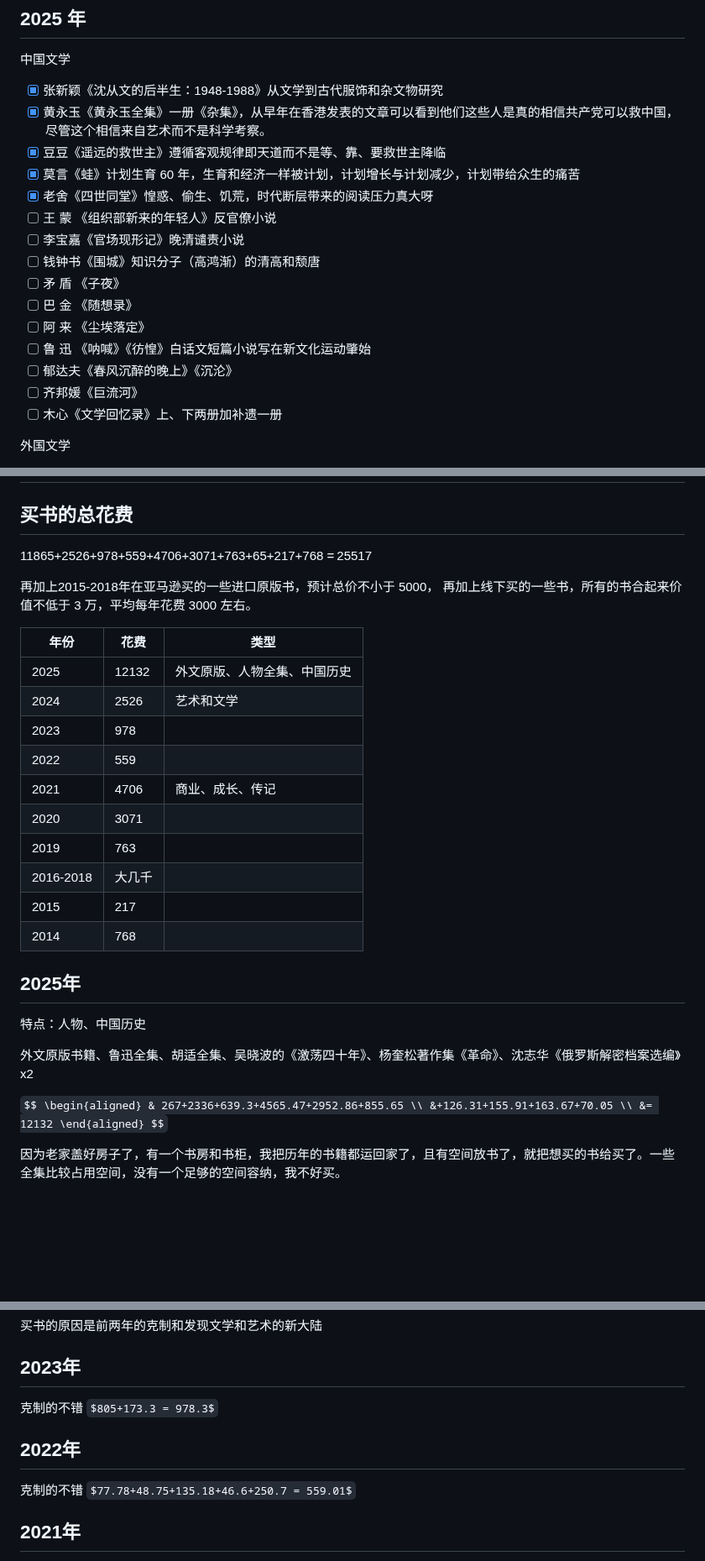
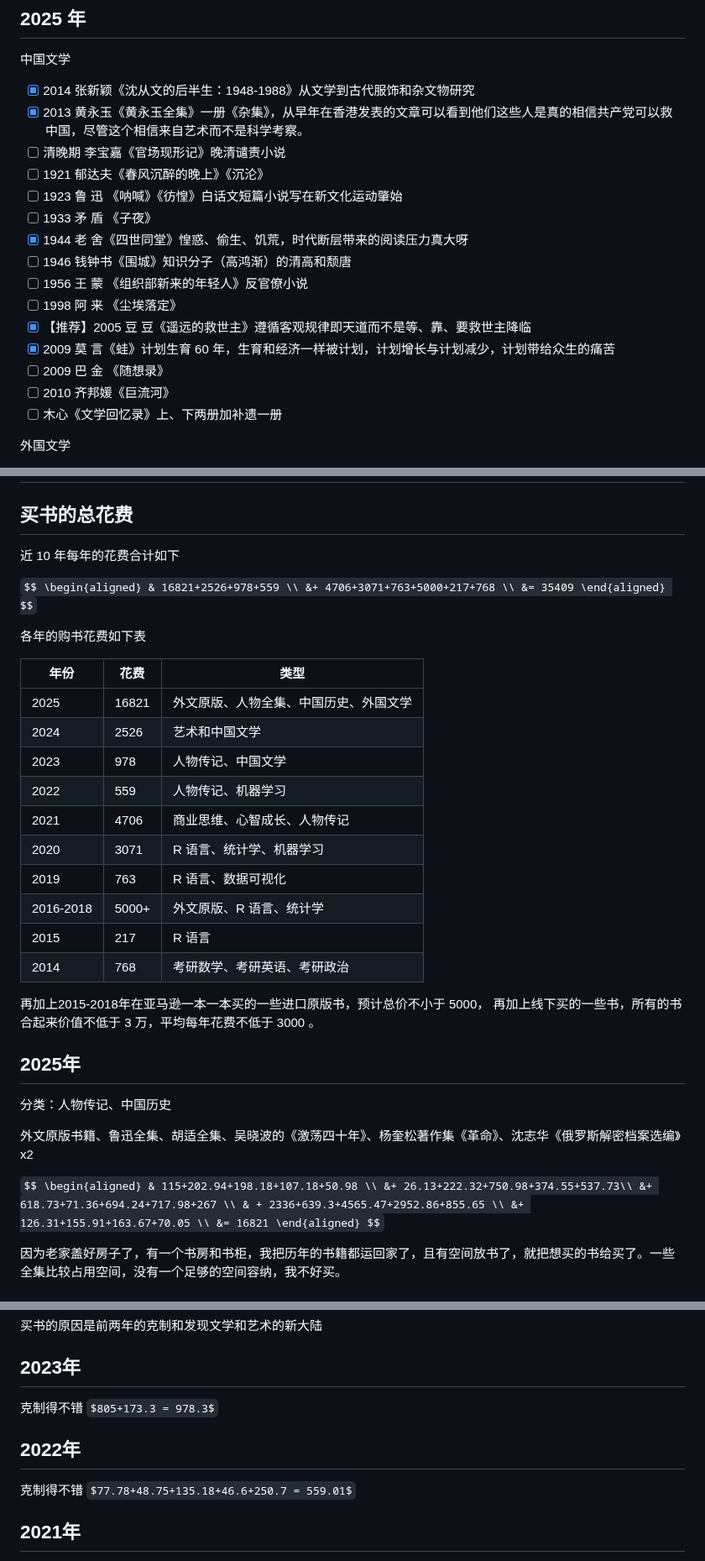
Before and after one commit to rbind/xiangyun, a Markdown page: content/daily/2022-12-31-unfinished-book-list.md, 3 parts joined by grey strips. Shown at 84% size. Drawn GitHub-style; blank space fills up the shorter version.

Commit message:
更新最近的一次购书

```diff
--- a/content/daily/2022-12-31-unfinished-book-list.md
+++ b/content/daily/2022-12-31-unfinished-book-list.md
@@ -219,20 +219,20 @@ tags:
 
 中国文学
 
--   [x] 张新颖《沈从文的后半生：1948-1988》从文学到古代服饰和杂文物研究
--   [x] 黄永玉《黄永玉全集》一册《杂集》，从早年在香港发表的文章可以看到他们这些人是真的相信共产党可以救中国，尽管这个相信来自艺术而不是科学考察。
--   [x] 豆豆《遥远的救世主》遵循客观规律即天道而不是等、靠、要救世主降临
--   [x] 莫言《蛙》计划生育 60 年，生育和经济一样被计划，计划增长与计划减少，计划带给众生的痛苦
--   [x] 老舍《四世同堂》惶惑、偷生、饥荒，时代断层带来的阅读压力真大呀
--   [ ] 王 蒙 《组织部新来的年轻人》反官僚小说
--   [ ] 李宝嘉《官场现形记》晚清谴责小说
--   [ ] 钱钟书《围城》知识分子（高鸿渐）的清高和颓唐
--   [ ] 矛 盾 《子夜》
--   [ ] 巴 金 《随想录》
--   [ ] 阿 来 《尘埃落定》
--   [ ] 鲁 迅 《呐喊》《彷惶》白话文短篇小说写在新文化运动肇始
--   [ ] 郁达夫《春风沉醉的晚上》《沉沦》
--   [ ] 齐邦媛《巨流河》
+-   [x] 2014 张新颖《沈从文的后半生：1948-1988》从文学到古代服饰和杂文物研究
+-   [x] 2013 黄永玉《黄永玉全集》一册《杂集》，从早年在香港发表的文章可以看到他们这些人是真的相信共产党可以救中国，尽管这个相信来自艺术而不是科学考察。
+-   [ ] 清晚期 李宝嘉《官场现形记》晚清谴责小说
+-   [ ] 1921 郁达夫《春风沉醉的晚上》《沉沦》
+-   [ ] 1923 鲁 迅 《呐喊》《彷惶》白话文短篇小说写在新文化运动肇始
+-   [ ] 1933 矛 盾 《子夜》
+-   [x] 1944 老 舍《四世同堂》惶惑、偷生、饥荒，时代断层带来的阅读压力真大呀
+-   [ ] 1946 钱钟书《围城》知识分子（高鸿渐）的清高和颓唐
+-   [ ] 1956 王 蒙 《组织部新来的年轻人》反官僚小说
+-   [ ] 1998 阿 来 《尘埃落定》
+-   [x] 【推荐】2005 豆 豆《遥远的救世主》遵循客观规律即天道而不是等、靠、要救世主降临
+-   [x] 2009 莫 言《蛙》计划生育 60 年，生育和经济一样被计划，计划增长与计划减少，计划带给众生的痛苦
+-   [ ] 2009 巴 金 《随想录》
+-   [ ] 2010 齐邦媛《巨流河》
 -   [ ] 木心《文学回忆录》上、下两册加补遗一册
 
 外国文学
@@ -302,30 +302,40 @@ tags:
 
 ## 买书的总花费
 
-11865+2526+978+559+4706+3071+763+65+217+768 = 25517
+近 10 年每年的花费合计如下
 
-再加上2015-2018年在亚马逊买的一些进口原版书，预计总价不小于 5000， 再加上线下买的一些书，所有的书合起来价值不低于 3 万，平均每年花费 3000 左右。
+`$$
+\begin{aligned}
+& 16821+2526+978+559 \\
+&+ 4706+3071+763+5000+217+768 \\
+&= 35409
+\end{aligned}
+$$`
 
-| 年份      | 花费   | 类型                         |
-|-----------|--------|------------------------------|
-| 2025      | 12132  | 外文原版、人物全集、中国历史 |
-| 2024      | 2526   | 艺术和文学                   |
-| 2023      | 978    |                              |
-| 2022      | 559    |                              |
-| 2021      | 4706   | 商业、成长、传记             |
-| 2020      | 3071   |                              |
-| 2019      | 763    |                              |
-| 2016-2018 | 大几千 |                              |
-| 2015      | 217    |                              |
-| 2014      | 768    |                              |
+各年的购书花费如下表
+
+| 年份      | 花费  | 类型                                   |
+|-----------|-------|----------------------------------------|
+| 2025      | 16821 | 外文原版、人物全集、中国历史、外国文学 |
+| 2024      | 2526  | 艺术和中国文学                         |
+| 2023      | 978   | 人物传记、中国文学                     |
+| 2022      | 559   | 人物传记、机器学习                     |
+| 2021      | 4706  | 商业思维、心智成长、人物传记           |
+| 2020      | 3071  | R 语言、统计学、机器学习               |
+| 2019      | 763   | R 语言、数据可视化                     |
+| 2016-2018 | 5000+ | 外文原版、R 语言、统计学               |
+| 2015      | 217   | R 语言                                 |
+| 2014      | 768   | 考研数学、考研英语、考研政治           |
+
+再加上2015-2018年在亚马逊一本一本买的一些进口原版书，预计总价不小于 5000， 再加上线下买的一些书，所有的书合起来价值不低于 3 万，平均每年花费不低于 3000 。
 
 ## 2025年
 
-特点：人物、中国历史
+分类：人物传记、中国历史
 
 外文原版书籍、鲁迅全集、胡适全集、吴晓波的《激荡四十年》、杨奎松著作集《革命》、沈志华《俄罗斯解密档案选编》x2
 
-`$$ \begin{aligned} & 267+2336+639.3+4565.47+2952.86+855.65 \\ &+126.31+155.91+163.67+70.05 \\ &= 12132 \end{aligned} $$`
+`$$ \begin{aligned} & 115+202.94+198.18+107.18+50.98 \\ &+ 26.13+222.32+750.98+374.55+537.73\\ &+ 618.73+71.36+694.24+717.98+267 \\ & + 2336+639.3+4565.47+2952.86+855.65 \\ &+ 126.31+155.91+163.67+70.05 \\ &= 16821 \end{aligned} $$`
 
 因为老家盖好房子了，有一个书房和书柜，我把历年的书籍都运回家了，且有空间放书了，就把想买的书给买了。一些全集比较占用空间，没有一个足够的空间容纳，我不好买。
 
@@ -339,11 +349,11 @@ tags:
 
 ## 2023年
 
-克制的不错 `$805+173.3 = 978.3$`
+克制得不错 `$805+173.3 = 978.3$`
 
 ## 2022年
 
-克制的不错 `$77.78+48.75+135.18+46.6+250.7 = 559.01$`
+克制得不错 `$77.78+48.75+135.18+46.6+250.7 = 559.01$`
 
 ## 2021年
 
```
Also changed, not shown: other parts of content/daily/2022-12-31-unfinished-book-list.md (+19 -13 lines).
